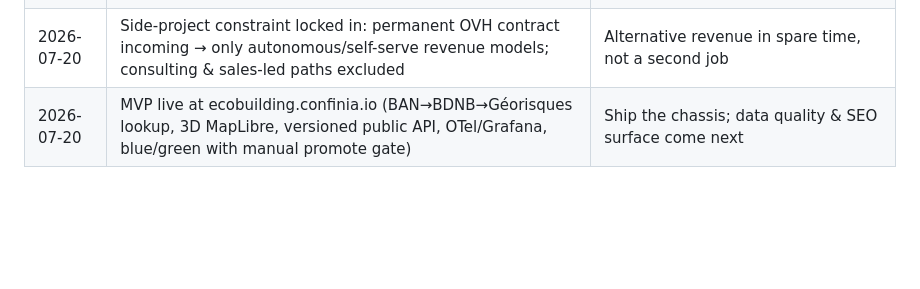
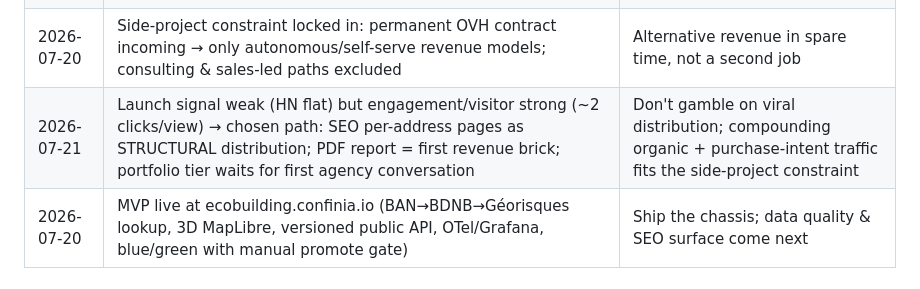
Before and after one commit to confinia/ecobuilding, a Markdown page: BUSINESS.md, the part around the change. Drawn GitHub-style; blank space fills up the shorter version.

Commit message:
Decision: SEO per-address pages as structural distribution; report as first revenue brick

```diff
--- a/BUSINESS.md
+++ b/BUSINESS.md
@@ -113,6 +113,7 @@ indoor/photosphere pipeline — worth exploring before SOTM.
 | 2026-07-20 | Skip SOTM Paris (2026-10-05) attendance; collaborate remotely, target demo Tobias can present there | Ticket + travel cost vs uncertain ROI; visibility achievable without attending |
 | 2026-07-20 | Game = marketing + OSM-indoor data flywheel + white-label venues; NOT a consumer revenue bet unless D7 retention > 10–15% after viral launch | B2C precedents (Google, Microsoft, Niantic) all failed or pivoted; data flywheel serves the B2B verticals |
 | 2026-07-20 | Side-project constraint locked in: permanent OVH contract incoming → only autonomous/self-serve revenue models; consulting & sales-led paths excluded | Alternative revenue in spare time, not a second job |
+| 2026-07-21 | Launch signal weak (HN flat) but engagement/visitor strong (~2 clicks/view) → chosen path: SEO per-address pages as STRUCTURAL distribution; PDF report = first revenue brick; portfolio tier waits for first agency conversation | Don't gamble on viral distribution; compounding organic + purchase-intent traffic fits the side-project constraint |
 | 2026-07-20 | MVP live at ecobuilding.confinia.io (BAN→BDNB→Géorisques lookup, 3D MapLibre, versioned public API, OTel/Grafana, blue/green with manual promote gate) | Ship the chassis; data quality & SEO surface come next |
 
 ## 8. Current recommendation (updated 2026-07-20 for the side-project constraint)
```
Also changed, not shown: TODO.md (+2 -1 lines).
